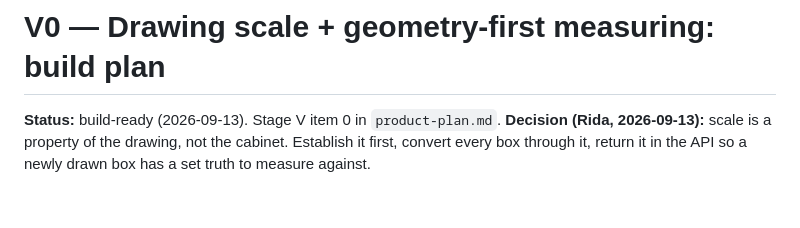
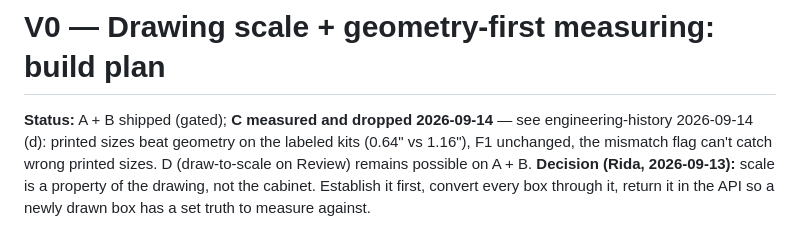
Before and after one commit to mhittle/sauce.ai, a Markdown page: scribe/v0-drawing-scale-plan.md, the part around the change. Drawn GitHub-style; blank space fills up the shorter version.

```diff
--- a/scribe/v0-drawing-scale-plan.md
+++ b/scribe/v0-drawing-scale-plan.md
@@ -1,6 +1,9 @@
 # V0 — Drawing scale + geometry-first measuring: build plan
 
-**Status:** build-ready (2026-09-13). Stage V item 0 in `product-plan.md`.
+**Status:** A + B shipped (gated); **C measured and dropped 2026-09-14** — see
+engineering-history 2026-09-14 (d): printed sizes beat geometry on the labeled
+kits (0.64" vs 1.16"), F1 unchanged, the mismatch flag can't catch wrong
+printed sizes. D (draw-to-scale on Review) remains possible on A + B.
 **Decision (Rida, 2026-09-13):** scale is a property of the drawing, not the
 cabinet. Establish it first, convert every box through it, return it in the
 API so a newly drawn box has a set truth to measure against.
```
Also changed, not shown: scribe/engineering-history.md (+34 -0 lines), scribe/roadmap.md (+1 -1 lines).
